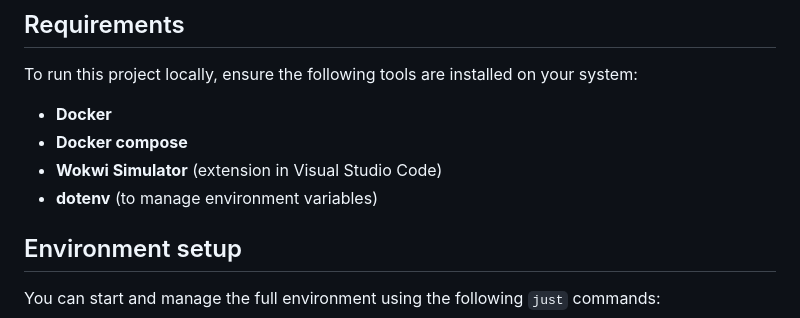
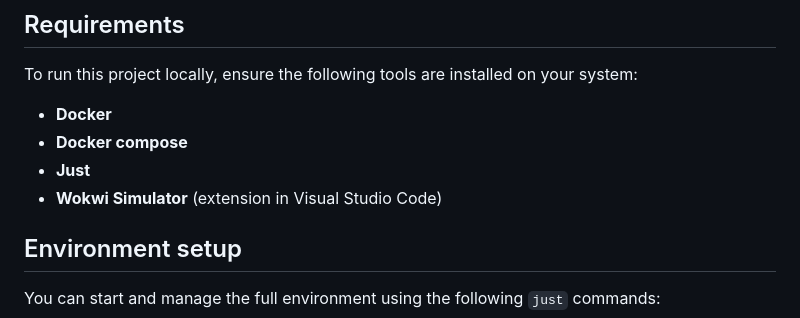
Before and after one commit to annascarzella/smartparkingreservation_iot, a Markdown page: README.md, the part around the change. Rendered like a GitHub page.

```diff
--- a/README.md
+++ b/README.md
@@ -35,8 +35,8 @@ The following Node-RED libraries are used in this project:
 To run this project locally, ensure the following tools are installed on your system:
 - **Docker**
 - **Docker compose**
+- **Just**
 - **Wokwi Simulator** (extension in Visual Studio Code)
-- **dotenv** (to manage environment variables)
 
 ## Environment setup
 
```
